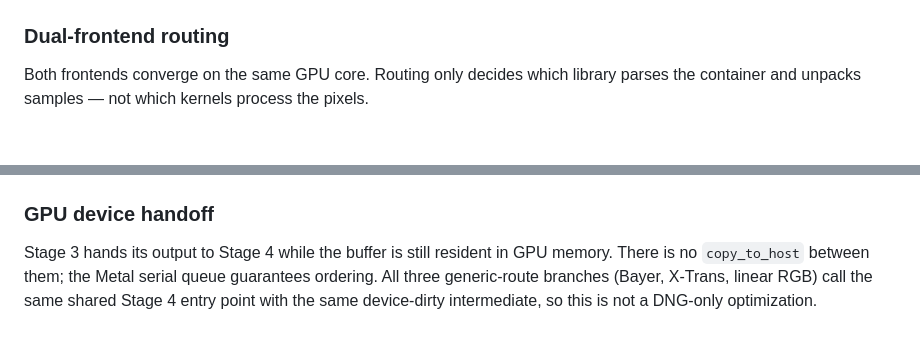
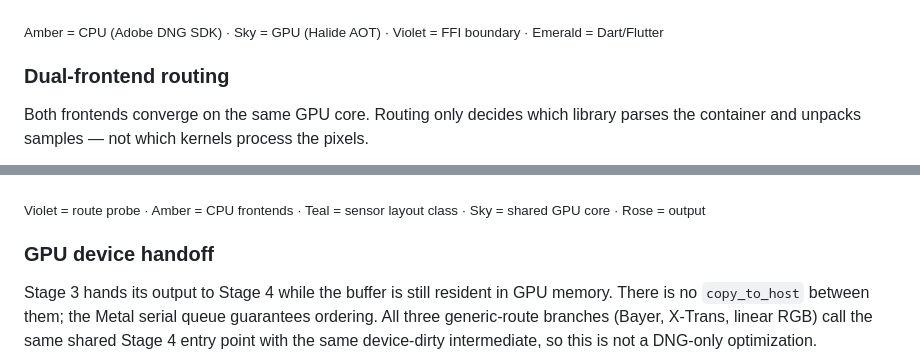
Before and after one commit to jhangyu/ceyx, a Markdown page: README.md, 2 parts joined by grey strips. GitHub-like rendering; blank space fills up the shorter version.

````diff
--- a/README.md
+++ b/README.md
@@ -197,4 +209,6 @@ flowchart LR
 ```
+
+<sub>Amber = CPU (Adobe DNG SDK) · Sky = GPU (Halide AOT) · Violet = FFI boundary · Emerald = Dart/Flutter</sub>
 
 ### Dual-frontend routing
 
@@ -214,4 +242,6 @@ flowchart TD
 ```
+
+<sub>Violet = route probe · Amber = CPU frontends · Teal = sensor layout class · Sky = shared GPU core · Rose = output</sub>
 
 ### GPU device handoff
 
````
Also changed, not shown: other parts of README.md (+33 -0 lines).
